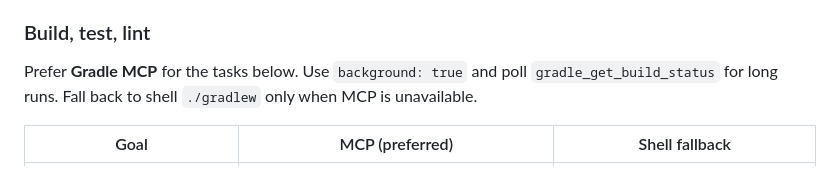
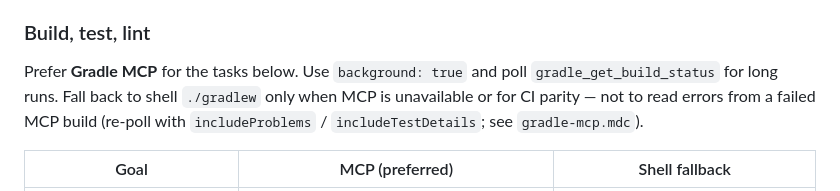
Before and after one commit to nise-nabe/armeria-intellij-plugin, a Markdown page: AGENTS.md, the part around the change. Rendered like a GitHub page.

Commit message:
docs: clarify AGENTS.md build table shell fallback scope
Co-authored-by: nise_nabe <nise.nabe@gmail.com>

```diff
--- a/AGENTS.md
+++ b/AGENTS.md
@@ -59,7 +59,7 @@ release workflow — tag and publish with `gh release create` after merging a ve
 
 ### Build, test, lint
 
-Prefer **Gradle MCP** for the tasks below. Use `background: true` and poll `gradle_get_build_status` for long runs. Fall back to shell `./gradlew` only when MCP is unavailable.
+Prefer **Gradle MCP** for the tasks below. Use `background: true` and poll `gradle_get_build_status` for long runs. Fall back to shell `./gradlew` only when MCP is unavailable or for CI parity — not to read errors from a failed MCP build (re-poll with `includeProblems` / `includeTestDetails`; see `gradle-mcp.mdc`).
 
 | Goal | MCP (preferred) | Shell fallback |
 |------|---------------|----------------|
```
